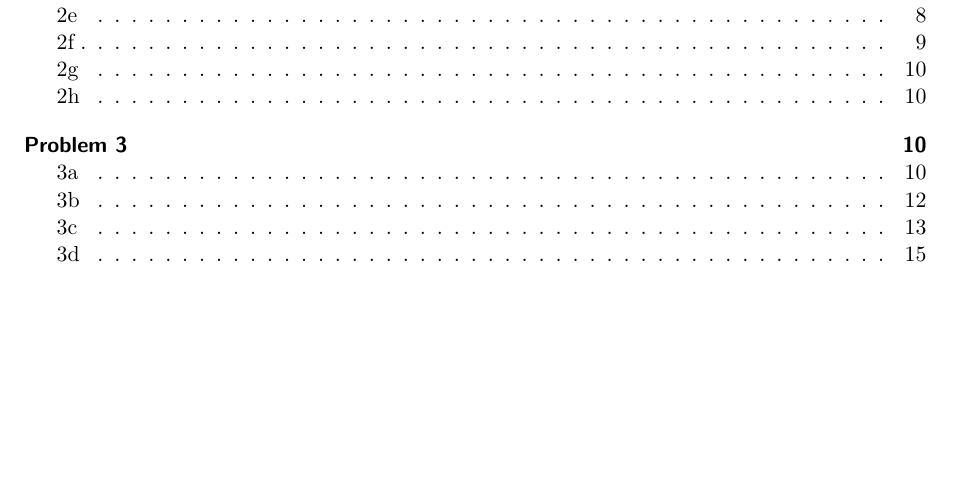
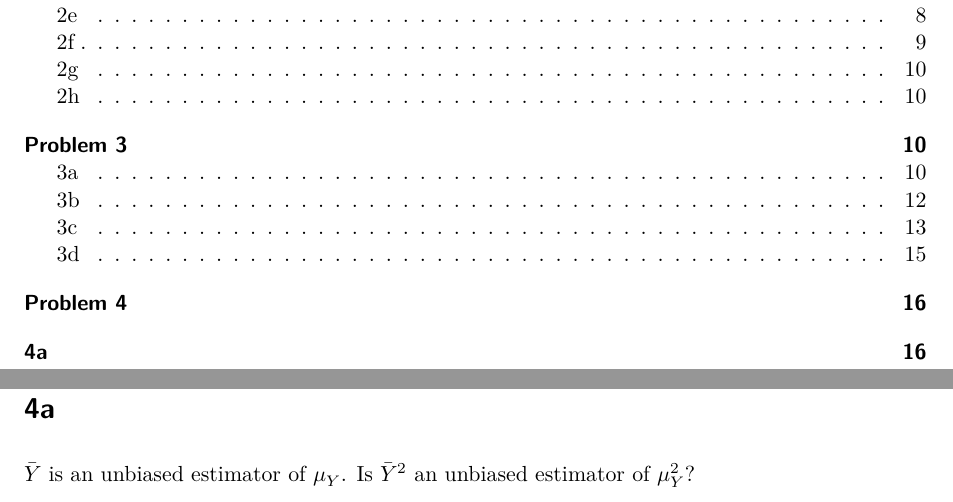
Before and after one commit to rahulsunilkumar/uva-econometric-methods, a Quarto document (test.qmd): part of page 1 of 15 before the commit and two parts of pages 1 and 16 of 16 after it, the two joined at a grey line, cut so that both start at the same text, the shorter picture padded with empty space. Rendered offline with R 4.5, knitr and Pandoc in place of Quarto, then LaTeX, with nearby package versions.

Commit message:
update ha03

```diff
--- a/test.qmd
+++ b/test.qmd
@@ -426,3 +426,10 @@ CLT (shape of the sampling distribution):
 - $Ber(p = 0.78)$: Approx. normal for moderate $n$; with $p = 0.78$ the $n = 25$ histogram can show mild skew effects (bounded in $[0,1]$), but by $n = 100$ it's close to normal.
 
 - Standard Normal: $\bar X$ is exactly $\mathcal N(0,1/n)$ for any $n$ so the curve matches quickly.
+
+\hfill $\square$
+
+# Problem 4
+
+# 4a
+$\bar Y$ is an unbiased estimator of $\mu_Y$. Is $\bar Y^2$ an unbiased estimator of $\mu^2_Y$?
```
